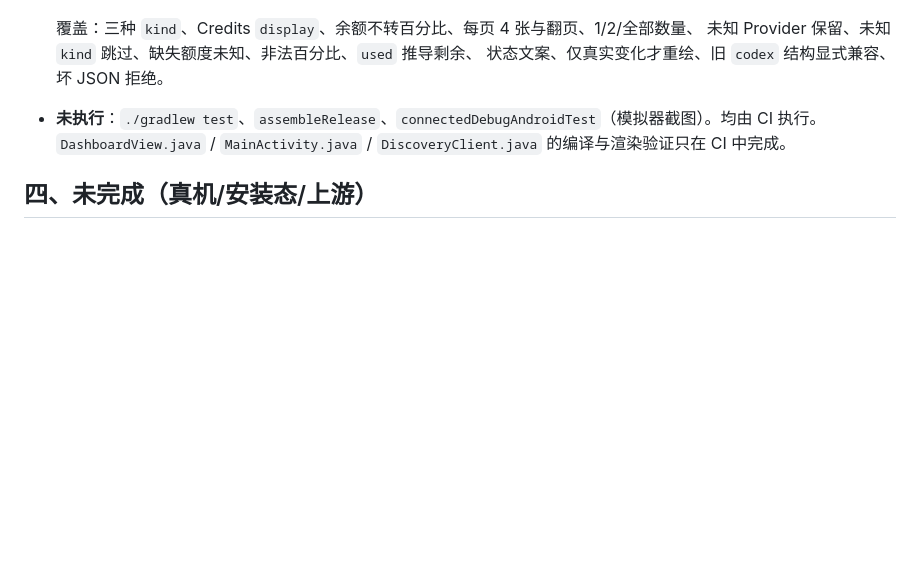
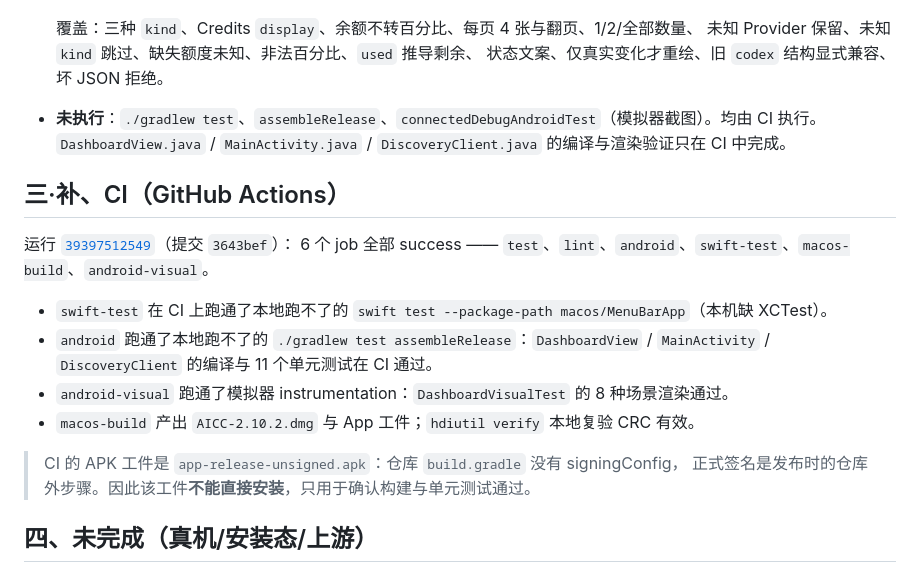
Before and after one commit to easonwong2026-del/AICC, a Markdown page: docs/ACCEPTANCE.md, the part around the change. Rendered like a GitHub page; blank space fills up the shorter version.

Commit message:
docs: record CI results and the APK upgrade note
CI run 39397512549 passed all six jobs on 3643bef, including the two that
cannot run on this machine (swift test without XCTest, and the Android
Gradle build plus emulator visuals). The APK artifact is unsigned because
the repository has no signingConfig; say so instead of implying it is
installable.

```diff
--- a/docs/ACCEPTANCE.md
+++ b/docs/ACCEPTANCE.md
@@ -81,6 +81,20 @@ Swift 单元测试（`swift test --package-path macos/MenuBarApp`）**本地未
 - **未执行**：`./gradlew test`、`assembleRelease`、`connectedDebugAndroidTest`（模拟器截图）。均由 CI 执行。
   `DashboardView.java` / `MainActivity.java` / `DiscoveryClient.java` 的编译与渲染验证只在 CI 中完成。
 
+## 三·补、CI（GitHub Actions）
+
+运行 [`39397512549`](https://github.com/easonwong2026-del/AICC/actions/runs/39397512549)（提交 `3643bef`）：
+6 个 job 全部 success —— `test`、`lint`、`android`、`swift-test`、`macos-build`、`android-visual`。
+
+- `swift-test` 在 CI 上跑通了本地跑不了的 `swift test --package-path macos/MenuBarApp`（本机缺 XCTest）。
+- `android` 跑通了本地跑不了的 `./gradlew test assembleRelease`：`DashboardView` / `MainActivity` /
+  `DiscoveryClient` 的编译与 11 个单元测试在 CI 通过。
+- `android-visual` 跑通了模拟器 instrumentation：`DashboardVisualTest` 的 8 种场景渲染通过。
+- `macos-build` 产出 `AICC-2.10.2.dmg` 与 App 工件；`hdiutil verify` 本地复验 CRC 有效。
+
+> CI 的 APK 工件是 `app-release-unsigned.apk`：仓库 `build.gradle` 没有 signingConfig，
+> 正式签名是发布时的仓库外步骤。因此该工件**不能直接安装**，只用于确认构建与单元测试通过。
+
 ## 四、未完成（真机/安装态/上游）
 
 1. **macOS 安装态**：未把候选 DMG 安装到系统并观察桌面 Widget 的真实调度、深浅色、多桌面场景。
```
Also changed, not shown: README.md (+3 -0 lines).
